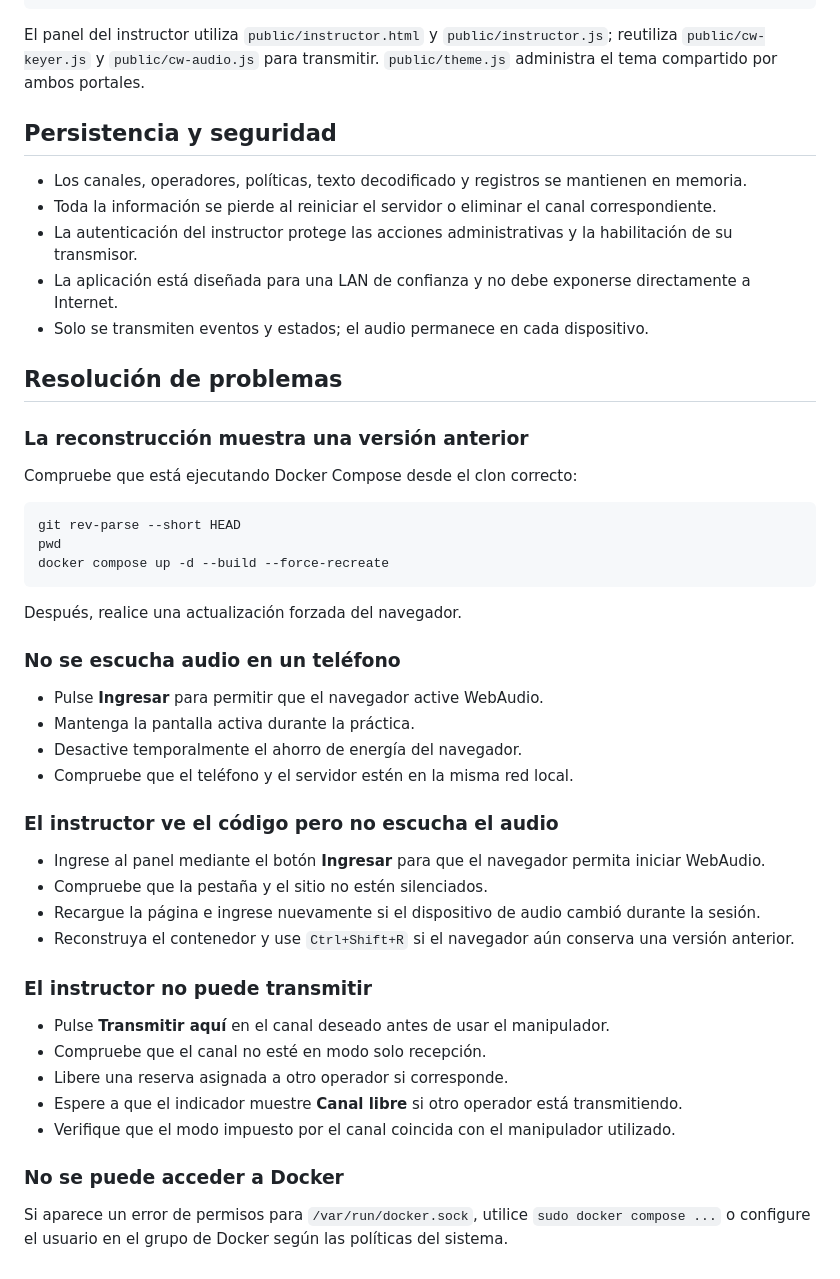
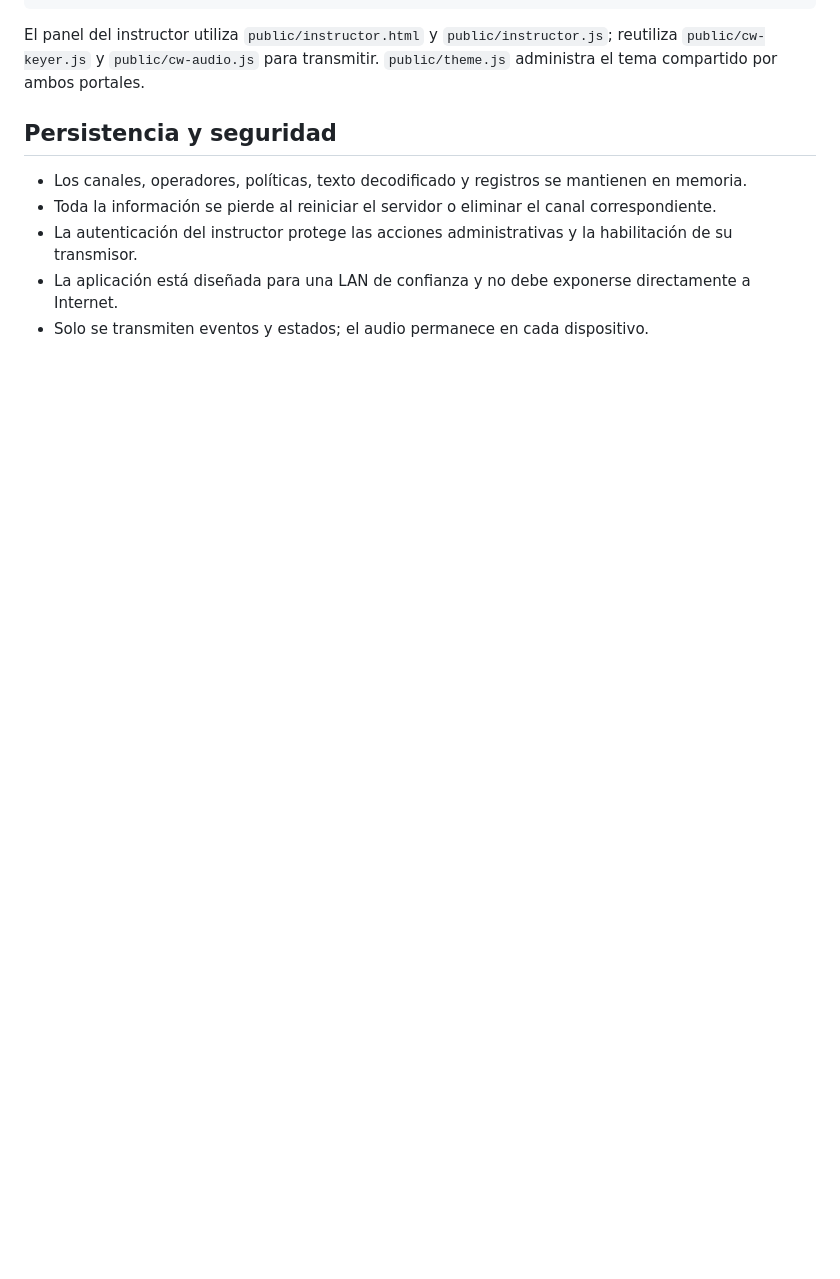
Before and after one commit to frrojas92/Morse-vBand-LAN, a Markdown page: README.md, the part around the change. Drawn GitHub-style; blank space fills up the shorter version.

Commit message:
Remove troubleshooting section from README
Removed troubleshooting section from README.md.

````diff
--- a/README.md
+++ b/README.md
@@ -175,43 +175,3 @@ El panel del instructor utiliza `public/instructor.html` y `public/instructor.js
 - La autenticación del instructor protege las acciones administrativas y la habilitación de su transmisor.
 - La aplicación está diseñada para una LAN de confianza y no debe exponerse directamente a Internet.
 - Solo se transmiten eventos y estados; el audio permanece en cada dispositivo.
-
-## Resolución de problemas
-
-### La reconstrucción muestra una versión anterior
-
-Compruebe que está ejecutando Docker Compose desde el clon correcto:
-
-```sh
-git rev-parse --short HEAD
-pwd
-docker compose up -d --build --force-recreate
-```
-
-Después, realice una actualización forzada del navegador.
-
-### No se escucha audio en un teléfono
-
-- Pulse **Ingresar** para permitir que el navegador active WebAudio.
-- Mantenga la pantalla activa durante la práctica.
-- Desactive temporalmente el ahorro de energía del navegador.
-- Compruebe que el teléfono y el servidor estén en la misma red local.
-
-### El instructor ve el código pero no escucha el audio
-
-- Ingrese al panel mediante el botón **Ingresar** para que el navegador permita iniciar WebAudio.
-- Compruebe que la pestaña y el sitio no estén silenciados.
-- Recargue la página e ingrese nuevamente si el dispositivo de audio cambió durante la sesión.
-- Reconstruya el contenedor y use `Ctrl+Shift+R` si el navegador aún conserva una versión anterior.
-
-### El instructor no puede transmitir
-
-- Pulse **Transmitir aquí** en el canal deseado antes de usar el manipulador.
-- Compruebe que el canal no esté en modo solo recepción.
-- Libere una reserva asignada a otro operador si corresponde.
-- Espere a que el indicador muestre **Canal libre** si otro operador está transmitiendo.
-- Verifique que el modo impuesto por el canal coincida con el manipulador utilizado.
-
-### No se puede acceder a Docker
-
-Si aparece un error de permisos para `/var/run/docker.sock`, utilice `sudo docker compose ...` o configure el usuario en el grupo de Docker según las políticas del sistema.
````
